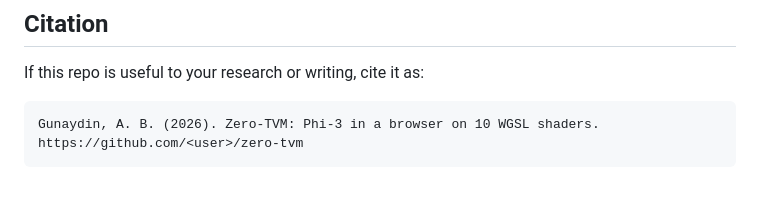
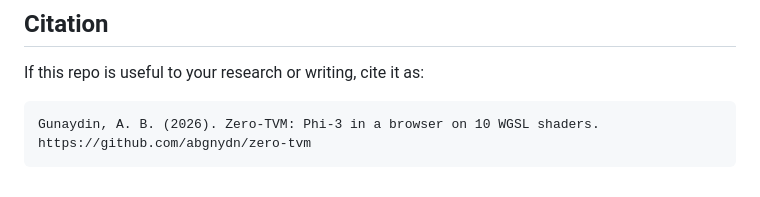
Before and after one commit to abgnydn/zero-tvm, a Markdown page: README.md, the part around the change. GitHub-like rendering.

Commit message:
README: fill in real GitHub URL in citation block
Co-Authored-By: Claude Opus 4.6 (1M context) <noreply@anthropic.com>

````diff
--- a/README.md
+++ b/README.md
@@ -109,5 +109,5 @@ If this repo is useful to your research or writing, cite it as:
 
 ```
 Gunaydin, A. B. (2026). Zero-TVM: Phi-3 in a browser on 10 WGSL shaders.
-https://github.com/<user>/zero-tvm
+https://github.com/abgnydn/zero-tvm
 ```
````
